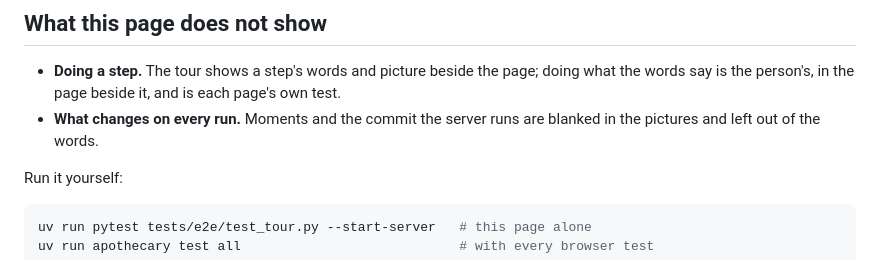
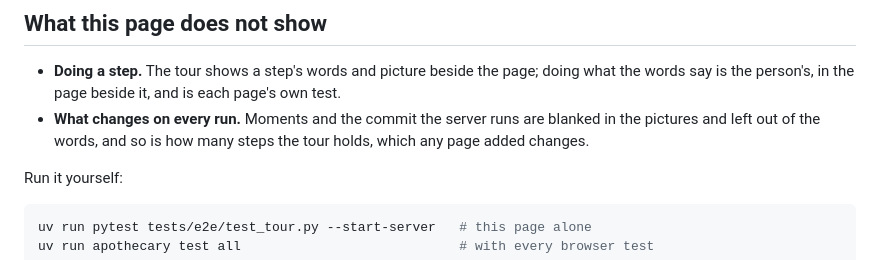
Before and after one commit to quaternionmedia/apothecary, a Markdown page: walkthrough/34-the-tour.md, the part around the change. GitHub-like rendering.

```diff
--- a/walkthrough/34-the-tour.md
+++ b/walkthrough/34-the-tour.md
@@ -95,7 +95,7 @@ At the command line, `apothecary tour --page 31`: each step answered, with what
 ## What this page does not show
 
 - **Doing a step.** The tour shows a step's words and picture beside the page; doing what the words say is the person's, in the page beside it, and is each page's own test.
-- **What changes on every run.** Moments and the commit the server runs are blanked in the pictures and left out of the words.
+- **What changes on every run.** Moments and the commit the server runs are blanked in the pictures and left out of the words, and so is how many steps the tour holds, which any page added changes.
 
 Run it yourself:
 
```
Also changed, not shown: walkthrough/screenshots/34-01-windows-tour-opens-beside-the-world-on-the-first-s.png, walkthrough/screenshots/34-02-page-31-chosen-its-first-step-as-its-test-recorded.png, walkthrough/screenshots/34-03-as-shown-keeps-the-word-and-goes-to-the-next-step.png, walkthrough/screenshots/34-05-back-shows-the-word-kept-on-the-step.png, 1 other file.
